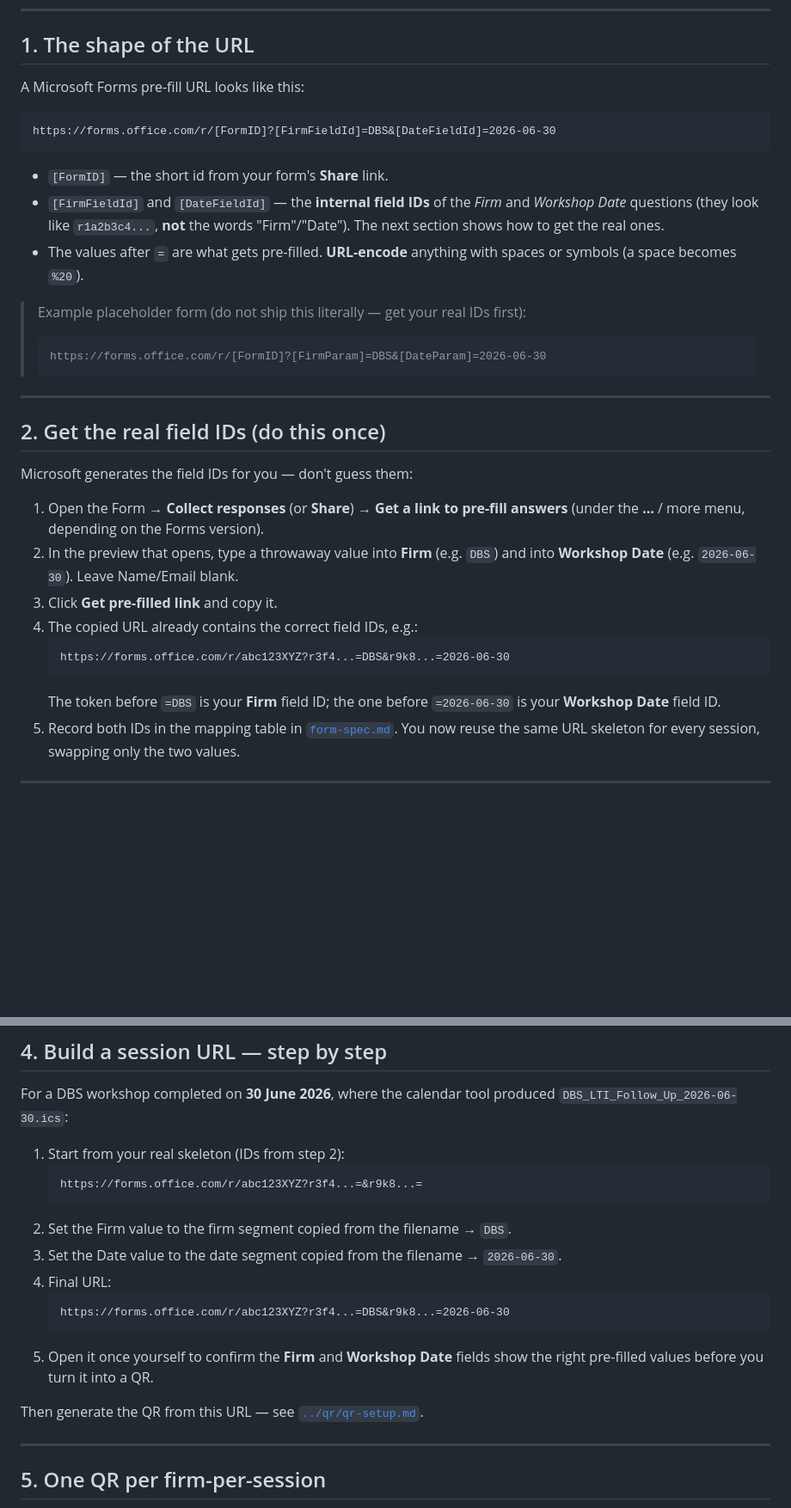
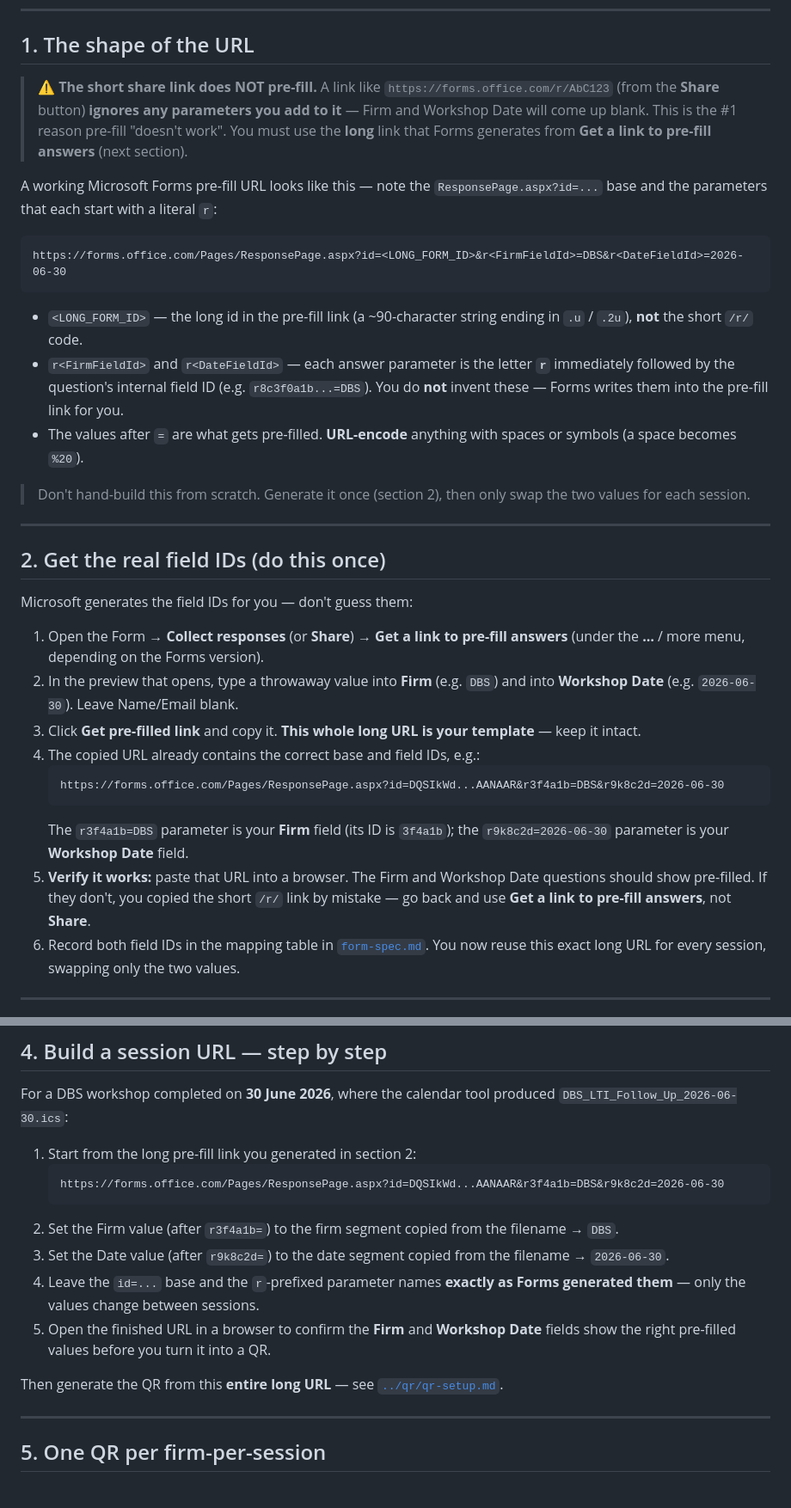
Before and after one commit to cheesin30/decisionframework, a Markdown page: lti-followup-test/form/prefill-url-guide.md, 2 parts joined by grey strips. Shown at 86% size. GitHub-like rendering; blank space fills up the shorter version.

Commit message:
Fix pre-fill URL format: use long ResponsePage.aspx link, not /r/ short link
The short forms.office.com/r/<code> share link ignores pre-fill
parameters, so Firm and Workshop Date came up blank when scanning the QR.
Microsoft Forms only pre-fills via the long link generated by "Get a link
to pre-fill answers":
  .../Pages/ResponsePage.aspx?id=<LONG_ID>&r<fieldId>=DBS&r<fieldId2>=2026-06-30
where each answer parameter is the letter r followed by the question's
field ID.

- form/prefill-url-guide.md: correct the URL shape, the field-ID capture
  steps, and the session-build steps; add a prominent warning that the
  short /r/ link does not pre-fill and a browser-verify step
- qr/qr-setup.md: correct all three worked examples to the ResponsePage
  format; warn against encoding the short link
- docs/RUNBOOK.md: add failure 3b "Form opens blank / not pre-filled"
  with cause (short link) and fix

Co-Authored-By: Claude Opus 4.8 <noreply@anthropic.com>
Claude-Session: https://claude.ai/code/session_014VhFsZGVhtBx9awNmfkGeY

````diff
--- a/lti-followup-test/form/prefill-url-guide.md
+++ b/lti-followup-test/form/prefill-url-guide.md
@@ -10,24 +10,31 @@ pre-generated `.ics` filename exactly.
 
 ## 1. The shape of the URL
 
-A Microsoft Forms pre-fill URL looks like this:
+> ⚠️ **The short share link does NOT pre-fill.** A link like
+> `https://forms.office.com/r/AbC123` (from the **Share** button) **ignores any
+> parameters you add to it** — Firm and Workshop Date will come up blank. This is
+> the #1 reason pre-fill "doesn't work". You must use the **long** link that
+> Forms generates from **Get a link to pre-fill answers** (next section).
+
+A working Microsoft Forms pre-fill URL looks like this — note the
+`ResponsePage.aspx?id=...` base and the parameters that each start with a
+literal `r`:
 
 ```
-https://forms.office.com/r/[FormID]?[FirmFieldId]=DBS&[DateFieldId]=2026-06-30
+https://forms.office.com/Pages/ResponsePage.aspx?id=<LONG_FORM_ID>&r<FirmFieldId>=DBS&r<DateFieldId>=2026-06-30
 ```
 
-- `[FormID]` — the short id from your form's **Share** link.
-- `[FirmFieldId]` and `[DateFieldId]` — the **internal field IDs** of the *Firm*
-  and *Workshop Date* questions (they look like `r1a2b3c4...`, **not** the
-  words "Firm"/"Date"). The next section shows how to get the real ones.
+- `<LONG_FORM_ID>` — the long id in the pre-fill link (a ~90-character string
+  ending in `.u` / `.2u`), **not** the short `/r/` code.
+- `r<FirmFieldId>` and `r<DateFieldId>` — each answer parameter is the letter
+  **`r`** immediately followed by the question's internal field ID
+  (e.g. `r8c3f0a1b...=DBS`). You do **not** invent these — Forms writes them into
+  the pre-fill link for you.
 - The values after `=` are what gets pre-filled. **URL-encode** anything with
   spaces or symbols (a space becomes `%20`).
 
-> Example placeholder form (do not ship this literally — get your real IDs
-> first):
-> ```
-> https://forms.office.com/r/[FormID]?[FirmParam]=DBS&[DateParam]=2026-06-30
-> ```
+> Don't hand-build this from scratch. Generate it once (section 2), then only
+> swap the two values for each session.
 
 ---
 
@@ -40,16 +47,21 @@ Microsoft generates the field IDs for you — don't guess them:
    version).
 2. In the preview that opens, type a throwaway value into **Firm** (e.g. `DBS`)
    and into **Workshop Date** (e.g. `2026-06-30`). Leave Name/Email blank.
-3. Click **Get pre-filled link** and copy it.
-4. The copied URL already contains the correct field IDs, e.g.:
+3. Click **Get pre-filled link** and copy it. **This whole long URL is your
+   template** — keep it intact.
+4. The copied URL already contains the correct base and field IDs, e.g.:
    ```
-   https://forms.office.com/r/abc123XYZ?r3f4...=DBS&r9k8...=2026-06-30
+   https://forms.office.com/Pages/ResponsePage.aspx?id=DQSIkWd...AANAAR&r3f4a1b=DBS&r9k8c2d=2026-06-30
    ```
-   The token before `=DBS` is your **Firm** field ID; the one before
-   `=2026-06-30` is your **Workshop Date** field ID.
-5. Record both IDs in the mapping table in
+   The `r3f4a1b=DBS` parameter is your **Firm** field (its ID is `3f4a1b`); the
+   `r9k8c2d=2026-06-30` parameter is your **Workshop Date** field.
+5. **Verify it works:** paste that URL into a browser. The Firm and Workshop Date
+   questions should show pre-filled. If they don't, you copied the short `/r/`
+   link by mistake — go back and use **Get a link to pre-fill answers**, not
+   **Share**.
+6. Record both field IDs in the mapping table in
    [`form-spec.md`](./form-spec.md#question--dynamic-content-mapping). You now
-   reuse the same URL skeleton for every session, swapping only the two values.
+   reuse this exact long URL for every session, swapping only the two values.
 
 ---
 
@@ -90,20 +102,21 @@ The date value is always the literal `yyyy-MM-dd` (e.g. `2026-06-30`) — never
 For a DBS workshop completed on **30 June 2026**, where the calendar tool
 produced `DBS_LTI_Follow_Up_2026-06-30.ics`:
 
-1. Start from your real skeleton (IDs from step 2):
+1. Start from the long pre-fill link you generated in section 2:
    ```
-   https://forms.office.com/r/abc123XYZ?r3f4...=&r9k8...=
+   https://forms.office.com/Pages/ResponsePage.aspx?id=DQSIkWd...AANAAR&r3f4a1b=DBS&r9k8c2d=2026-06-30
    ```
-2. Set the Firm value to the firm segment copied from the filename → `DBS`.
-3. Set the Date value to the date segment copied from the filename → `2026-06-30`.
-4. Final URL:
-   ```
-   https://forms.office.com/r/abc123XYZ?r3f4...=DBS&r9k8...=2026-06-30
-   ```
-5. Open it once yourself to confirm the **Firm** and **Workshop Date** fields
-   show the right pre-filled values before you turn it into a QR.
+2. Set the Firm value (after `r3f4a1b=`) to the firm segment copied from the
+   filename → `DBS`.
+3. Set the Date value (after `r9k8c2d=`) to the date segment copied from the
+   filename → `2026-06-30`.
+4. Leave the `id=...` base and the `r`-prefixed parameter names **exactly as
+   Forms generated them** — only the values change between sessions.
+5. Open the finished URL in a browser to confirm the **Firm** and **Workshop
+   Date** fields show the right pre-filled values before you turn it into a QR.
 
-Then generate the QR from this URL — see [`../qr/qr-setup.md`](../qr/qr-setup.md).
+Then generate the QR from this **entire long URL** — see
+[`../qr/qr-setup.md`](../qr/qr-setup.md).
 
 ---
 
````
Also changed, not shown: lti-followup-test/docs/RUNBOOK.md (+15 -0 lines), lti-followup-test/qr/qr-setup.md (+20 -9 lines).
